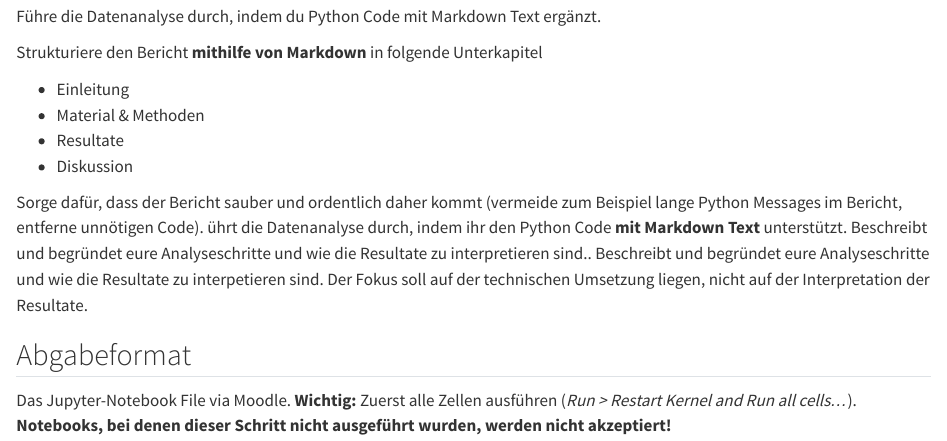
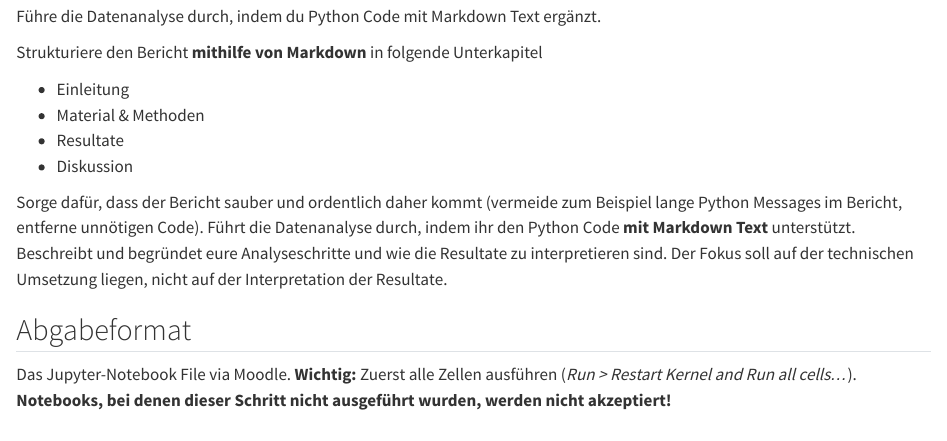
Before and after one commit to Modul-AGI/HS23, a Quarto document (B_Programmieren_3/9_Leistungsnachweis.qmd): the page in a window 1100 px wide, from 1120 px down. Rendered offline with R 4.5, knitr and Pandoc in place of Quarto, with nearby package versions.

Commit message:
mising F

```diff
--- a/B_Programmieren_3/9_Leistungsnachweis.qmd
+++ b/B_Programmieren_3/9_Leistungsnachweis.qmd
@@ -43,7 +43,7 @@ Strukturiere den Bericht **mithilfe von Markdown** in folgende Unterkapitel
 - Resultate
 - Diskussion
 
-Sorge dafür, dass der Bericht sauber und ordentlich daher kommt (vermeide zum Beispiel lange Python Messages im Bericht, entferne unnötigen Code). ührt die Datenanalyse durch, indem ihr den Python Code **mit Markdown Text** unterstützt. Beschreibt und begründet eure Analyseschritte und wie die Resultate zu interpretieren sind.. Beschreibt und begründet eure Analyseschritte und wie die Resultate zu interpetieren sind. Der Fokus soll auf der technischen Umsetzung liegen, nicht auf der Interpretation der Resultate.
+Sorge dafür, dass der Bericht sauber und ordentlich daher kommt (vermeide zum Beispiel lange Python Messages im Bericht, entferne unnötigen Code). Führt die Datenanalyse durch, indem ihr den Python Code **mit Markdown Text** unterstützt. Beschreibt und begründet eure Analyseschritte und wie die Resultate zu interpretieren sind. Der Fokus soll auf der technischen Umsetzung liegen, nicht auf der Interpretation der Resultate.
 
 
 ## Abgabeformat
```
